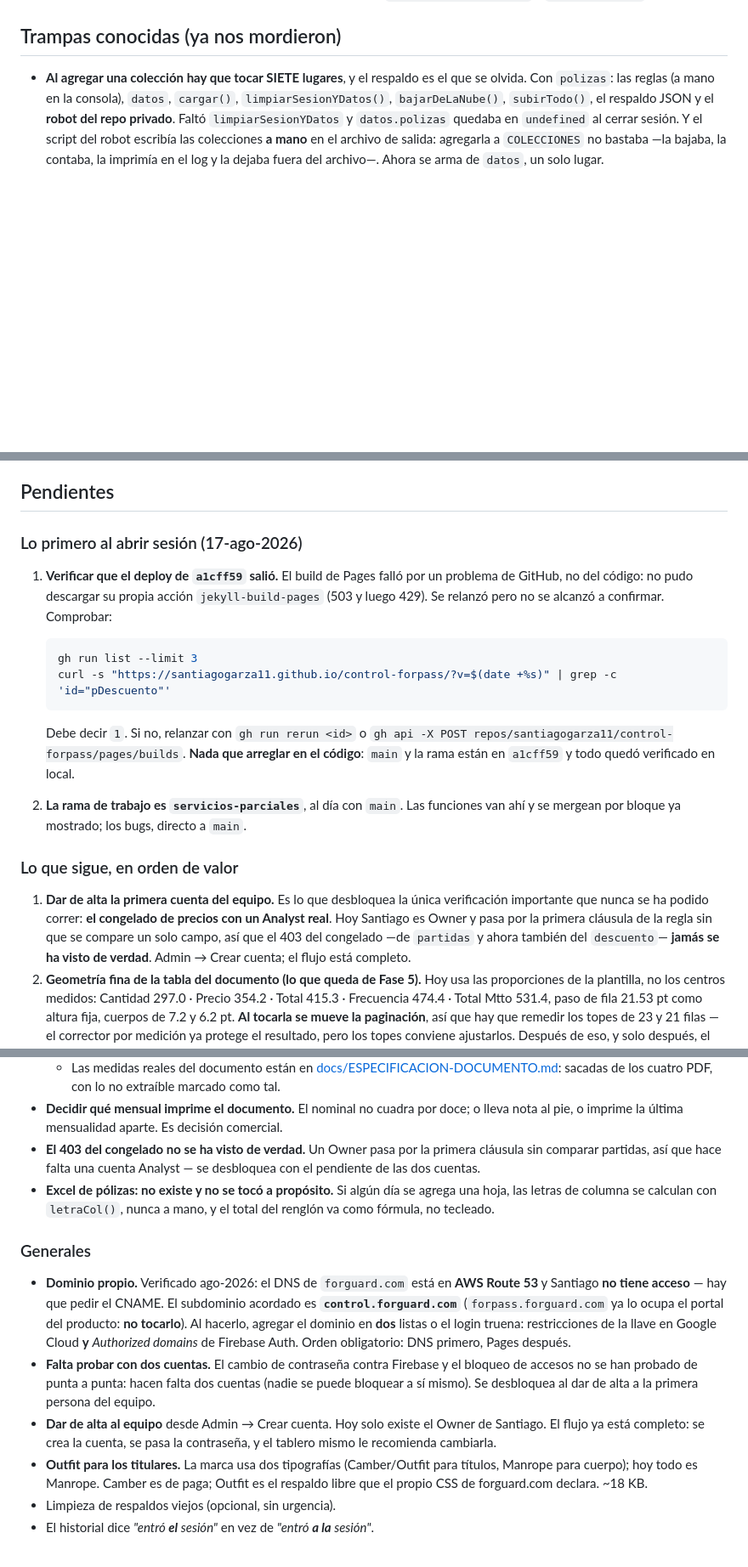
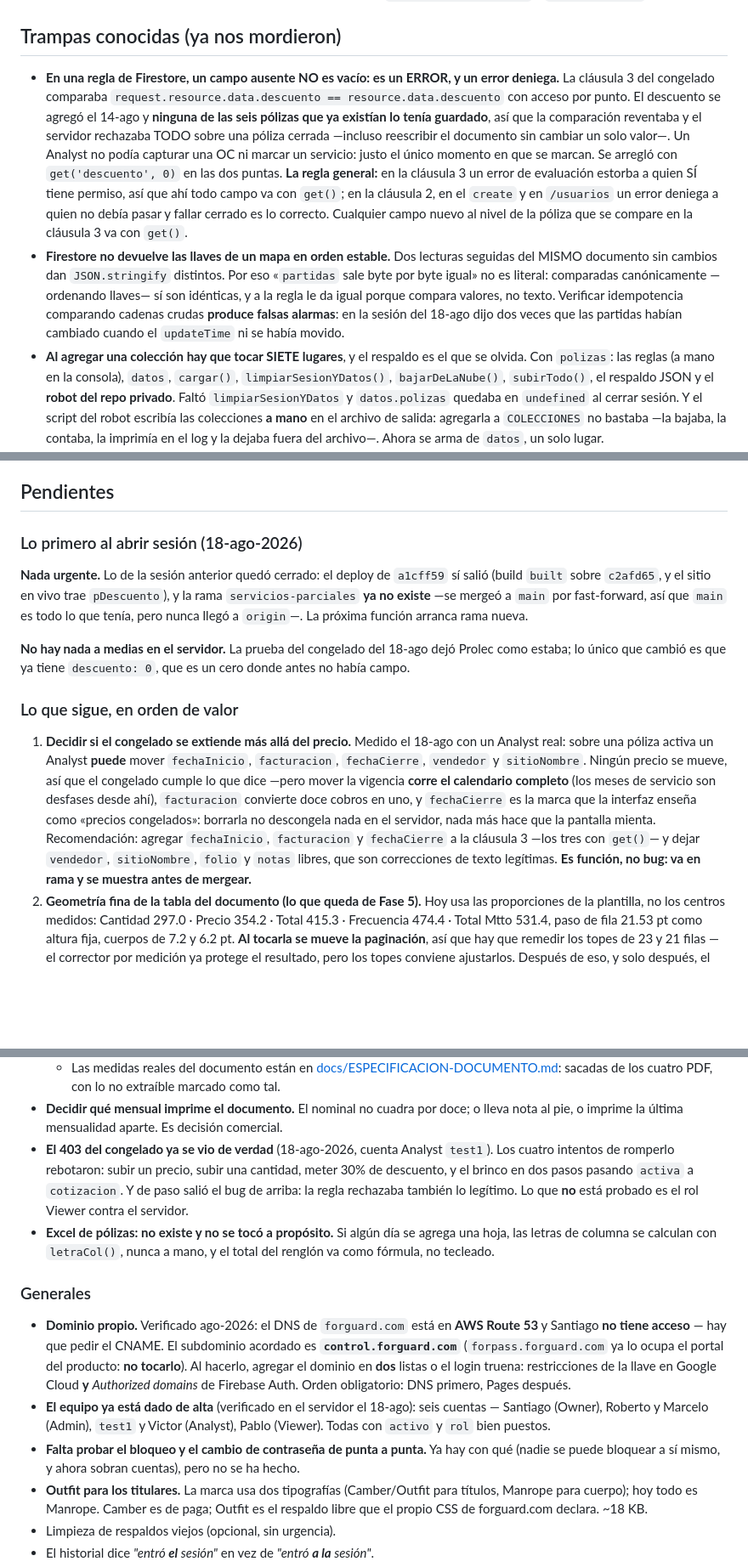
Before and after one commit to santiagogarza11/control-forpass, a Markdown page: CLAUDE.md, 3 parts joined by grey strips. Shown at 85% size. Rendered like a GitHub page; blank space fills up the shorter version.

Commit message:
Lo aprendido al ejercer el congelado: lo que la regla si congela y lo que no
Los tres documentos decian cosas que hoy dejaron de ser ciertas.

- El congelado ya se ejercio con un Analyst real. Cuatro intentos de romperlo
  rebotaron (precio, cantidad, 30% de descuento, y el brinco en dos pasos por
  cotizacion); los dos legitimos pasaron, uno de ellos por el camino real de la
  app y no por fetch.
- Trampa nueva: en una regla de Firestore un campo ausente no es vacio, es un
  error de evaluacion, o sea un rechazo. Con la regla general de donde importa:
  en la clausula 3 un error estorba a quien SI tiene permiso, en la 2 y en el
  create fallar cerrado es lo correcto.
- Trampa nueva: Firestore no devuelve las llaves de un mapa en orden estable, asi
  que verificar idempotencia con JSON.stringify da falsas alarmas. Paso dos veces
  hoy: dijo que las partidas habian cambiado con el updateTime sin moverse.
- Decision abierta y medida: sobre una poliza activa un Analyst puede mover
  fechaInicio, facturacion, fechaCierre, vendedor y sitioNombre. Ningun precio se
  mueve, pero la vigencia corre el calendario completo. Va como funcion, en rama.
- Ya hay seis cuentas, no una. La rama servicios-parciales no existe. El deploy
  de a1cff59 salio.

Co-Authored-By: Claude Opus 5 <noreply@anthropic.com>

````diff
--- a/CLAUDE.md
+++ b/CLAUDE.md
@@ -252,6 +252,26 @@ tapado y nadie lo vio, así que sí hay que animar el siguiente.
 
 ## Trampas conocidas (ya nos mordieron)
 
+- **En una regla de Firestore, un campo ausente NO es vacío: es un ERROR, y un
+  error deniega.** La cláusula 3 del congelado comparaba
+  `request.resource.data.descuento == resource.data.descuento` con acceso por
+  punto. El descuento se agregó el 14-ago y **ninguna de las seis pólizas que ya
+  existían lo tenía guardado**, así que la comparación reventaba y el servidor
+  rechazaba TODO sobre una póliza cerrada —incluso reescribir el documento sin
+  cambiar un solo valor—. Un Analyst no podía capturar una OC ni marcar un
+  servicio: justo el único momento en que se marcan. Se arregló con
+  `get('descuento', 0)` en las dos puntas. **La regla general:** en la cláusula 3
+  un error de evaluación estorba a quien SÍ tiene permiso, así que ahí todo campo
+  va con `get()`; en la cláusula 2, en el `create` y en `/usuarios` un error
+  deniega a quien no debía pasar y fallar cerrado es lo correcto. Cualquier campo
+  nuevo al nivel de la póliza que se compare en la cláusula 3 va con `get()`.
+- **Firestore no devuelve las llaves de un mapa en orden estable.** Dos lecturas
+  seguidas del MISMO documento sin cambios dan `JSON.stringify` distintos. Por eso
+  «`partidas` sale byte por byte igual» no es literal: comparadas canónicamente
+  —ordenando llaves— sí son idénticas, y a la regla le da igual porque compara
+  valores, no texto. Verificar idempotencia comparando cadenas crudas **produce
+  falsas alarmas**: en la sesión del 18-ago dijo dos veces que las partidas habían
+  cambiado cuando el `updateTime` ni se había movido.
 - **Al agregar una colección hay que tocar SIETE lugares**, y el respaldo es el
   que se olvida. Con `polizas`: las reglas (a mano en la consola), `datos`,
   `cargar()`, `limpiarSesionYDatos()`, `bajarDeLaNube()`, `subirTodo()`, el
@@ -452,33 +472,32 @@ clientes serían ~125 ms. Nunca va a ser el cuello de botella.
 
 ## Pendientes
 
-### Lo primero al abrir sesión (17-ago-2026)
+### Lo primero al abrir sesión (18-ago-2026)
 
-1. **Verificar que el deploy de `a1cff59` salió.** El build de Pages falló por un
-   problema de GitHub, no del código: no pudo descargar su propia acción
-   `jekyll-build-pages` (503 y luego 429). Se relanzó pero no se alcanzó a
-   confirmar. Comprobar:
-   ```bash
-   gh run list --limit 3
-   curl -s "https://santiagogarza11.github.io/control-forpass/?v=$(date +%s)" | grep -c 'id="pDescuento"'
-   ```
-   Debe decir `1`. Si no, relanzar con `gh run rerun <id>` o
-   `gh api -X POST repos/santiagogarza11/control-forpass/pages/builds`.
-   **Nada que arreglar en el código**: `main` y la rama están en `a1cff59` y todo
-   quedó verificado en local.
+**Nada urgente.** Lo de la sesión anterior quedó cerrado: el deploy de `a1cff59`
+sí salió (build `built` sobre `c2afd65`, y el sitio en vivo trae `pDescuento`), y
+la rama `servicios-parciales` **ya no existe** —se mergeó a `main` por
+fast-forward, así que `main` es todo lo que tenía, pero nunca llegó a `origin`—.
+La próxima función arranca rama nueva.
 
-2. **La rama de trabajo es `servicios-parciales`**, al día con `main`. Las
-   funciones van ahí y se mergean por bloque ya mostrado; los bugs, directo a
-   `main`.
+**No hay nada a medias en el servidor.** La prueba del congelado del 18-ago dejó
+Prolec como estaba; lo único que cambió es que ya tiene `descuento: 0`, que es un
+cero donde antes no había campo.
 
 ### Lo que sigue, en orden de valor
 
-1. **Dar de alta la primera cuenta del equipo.** Es lo que desbloquea la única
-   verificación importante que nunca se ha podido correr: **el congelado de
-   precios con un Analyst real**. Hoy Santiago es Owner y pasa por la primera
-   cláusula de la regla sin que se compare un solo campo, así que el 403 del
-   congelado —de `partidas` y ahora también del `descuento`— **jamás se ha visto
-   de verdad**. Admin → Crear cuenta; el flujo está completo.
+1. **Decidir si el congelado se extiende más allá del precio.** Medido el
+   18-ago con un Analyst real: sobre una póliza activa un Analyst **puede** mover
+   `fechaInicio`, `facturacion`, `fechaCierre`, `vendedor` y `sitioNombre`. Ningún
+   precio se mueve, así que el congelado cumple lo que dice —pero mover la
+   vigencia **corre el calendario completo** (los meses de servicio son desfases
+   desde ahí), `facturacion` convierte doce cobros en uno, y `fechaCierre` es la
+   marca que la interfaz enseña como «precios congelados»: borrarla no descongela
+   nada en el servidor, nada más hace que la pantalla mienta. Recomendación:
+   agregar `fechaInicio`, `facturacion` y `fechaCierre` a la cláusula 3 —los tres
+   con `get()`— y dejar `vendedor`, `sitioNombre`, `folio` y `notas` libres, que
+   son correcciones de texto legítimas. **Es función, no bug: va en rama y se
+   muestra antes de mergear.**
 2. **Geometría fina de la tabla del documento (lo que queda de Fase 5).** Hoy usa
    las proporciones de la plantilla, no los centros medidos: Cantidad 297.0 ·
    Precio 354.2 · Total 415.3 · Frecuencia 474.4 · Total Mtto 531.4, paso de fila
@@ -520,9 +539,11 @@ clientes serían ~125 ms. Nunca va a ser el cuello de botella.
     de los cuatro PDF, con lo no extraíble marcado como tal.
 - **Decidir qué mensual imprime el documento.** El nominal no cuadra por doce; o
   lleva nota al pie, o imprime la última mensualidad aparte. Es decisión comercial.
-- **El 403 del congelado no se ha visto de verdad.** Un Owner pasa por la primera
-  cláusula sin comparar partidas, así que hace falta una cuenta Analyst — se
-  desbloquea con el pendiente de las dos cuentas.
+- **El 403 del congelado ya se vio de verdad** (18-ago-2026, cuenta Analyst
+  `test1`). Los cuatro intentos de romperlo rebotaron: subir un precio, subir una
+  cantidad, meter 30% de descuento, y el brinco en dos pasos pasando `activa` a
+  `cotizacion`. Y de paso salió el bug de arriba: la regla rechazaba también lo
+  legítimo. Lo que **no** está probado es el rol Viewer contra el servidor.
 - **Excel de pólizas: no existe y no se tocó a propósito.** Si algún día se agrega
   una hoja, las letras de columna se calculan con `letraCol()`, nunca a mano, y el
   total del renglón va como fórmula, no tecleado.
@@ -536,13 +557,12 @@ clientes serían ~125 ms. Nunca va a ser el cuello de botella.
   **dos** listas o el login truena: restricciones de la llave en Google Cloud
   **y** *Authorized domains* de Firebase Auth. Orden obligatorio: DNS primero,
   Pages después.
-- **Falta probar con dos cuentas.** El cambio de contraseña contra Firebase y el
-  bloqueo de accesos no se han probado de punta a punta: hacen falta dos cuentas
-  (nadie se puede bloquear a sí mismo). Se desbloquea al dar de alta a la primera
-  persona del equipo.
-- **Dar de alta al equipo** desde Admin → Crear cuenta. Hoy solo existe el Owner
-  de Santiago. El flujo ya está completo: se crea la cuenta, se pasa la
-  contraseña, y el tablero mismo le recomienda cambiarla.
+- **El equipo ya está dado de alta** (verificado en el servidor el 18-ago): seis
+  cuentas — Santiago (Owner), Roberto y Marcelo (Admin), `test1` y Victor
+  (Analyst), Pablo (Viewer). Todas con `activo` y `rol` bien puestos.
+- **Falta probar el bloqueo y el cambio de contraseña de punta a punta.** Ya hay
+  con qué (nadie se puede bloquear a sí mismo, y ahora sobran cuentas), pero no se
+  ha hecho.
 - **Outfit para los titulares.** La marca usa dos tipografías (Camber/Outfit para
   títulos, Manrope para cuerpo); hoy todo es Manrope. Camber es de paga; Outfit es
   el respaldo libre que el propio CSS de forguard.com declara. ~18 KB.
````
Also changed, not shown: docs/ESTADO-POLIZAS.md (+9 -6 lines), docs/POLIZAS.md (+24 -0 lines).
